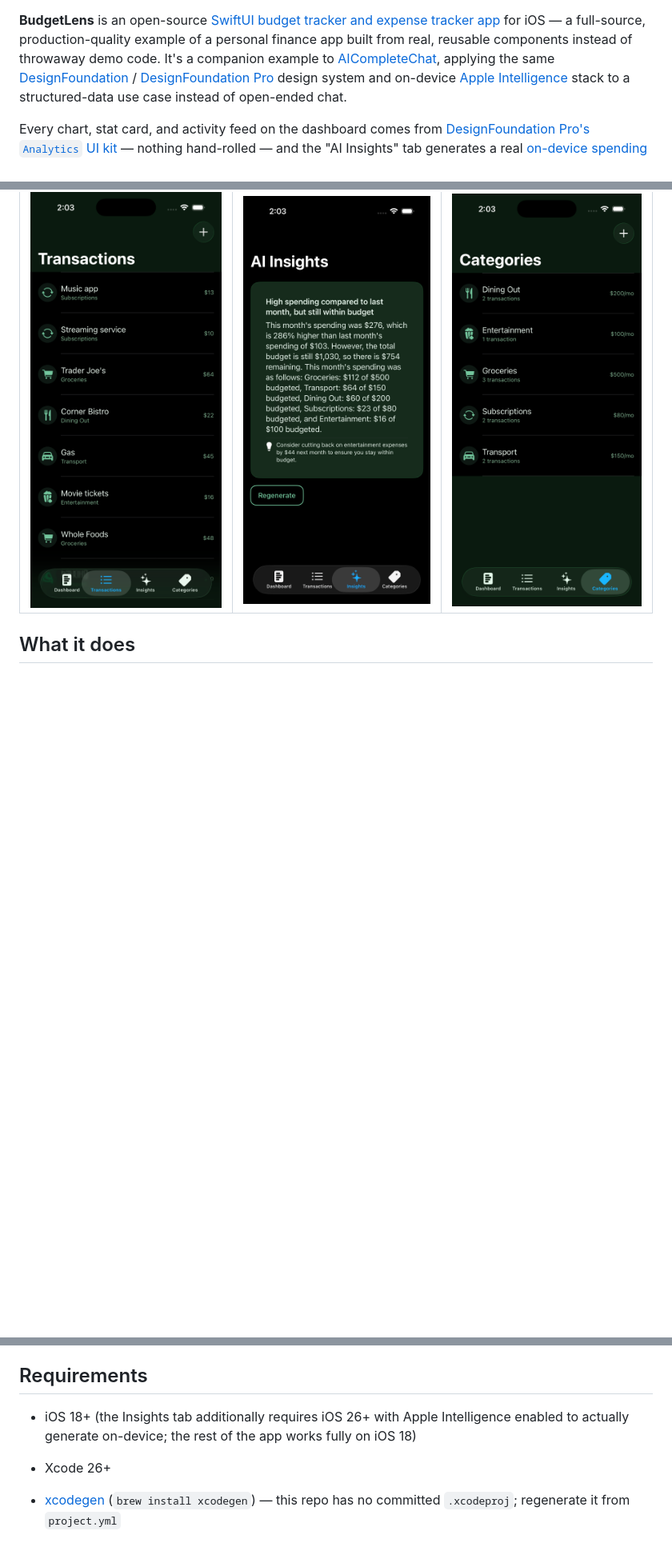
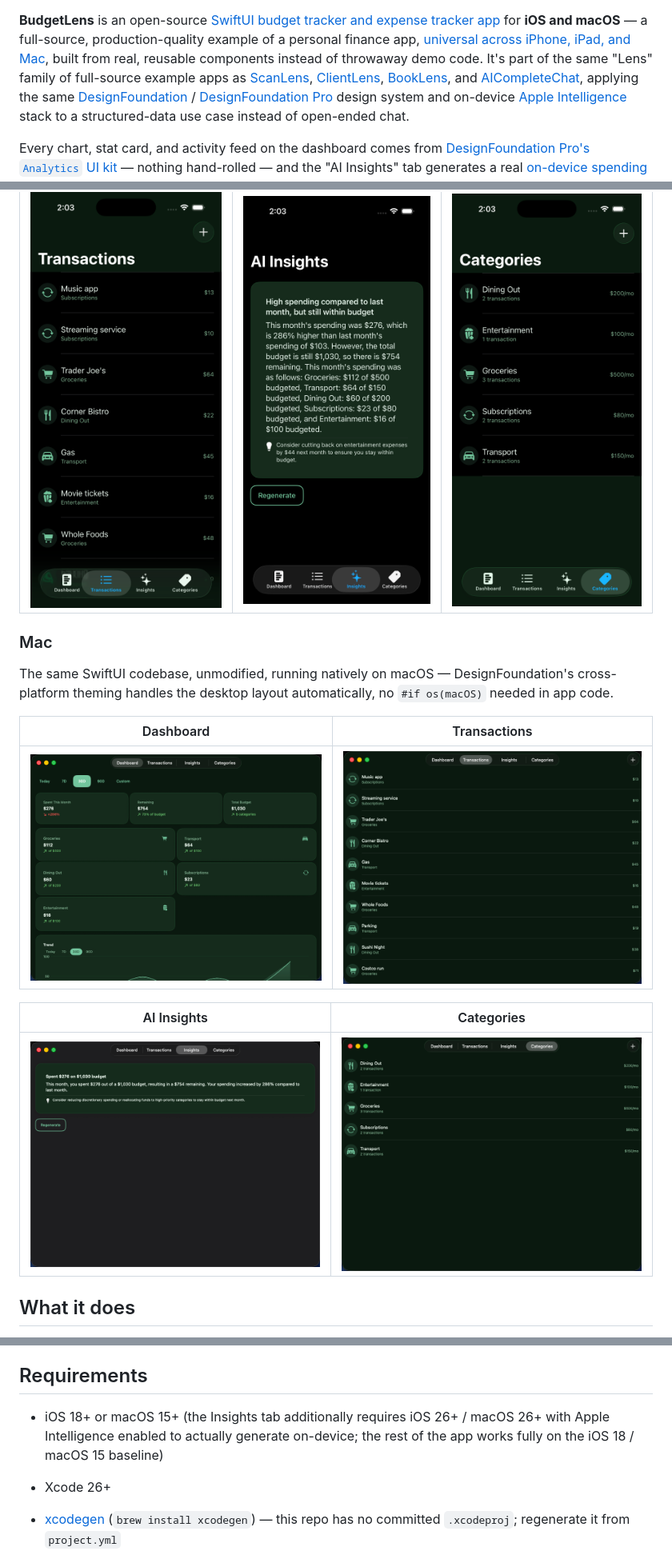
Before and after one commit to NerdSnipe-Inc/BudgetLens, a Markdown page: README.md, 3 parts joined by grey strips. Shown at 80% size. GitHub-like rendering; pictures changed too: images/mac-categories.png (added), images/mac-dashboard.png (added), images/mac-insights.png (added); blank space fills up the shorter version.

```diff
--- a/README.md
+++ b/README.md
@@ -6,9 +6,12 @@
 [![Built with DesignFoundation](https://img.shields.io/badge/built%20with-DesignFoundation-8A2BE2)](https://github.com/NerdSnipe-Inc/design-foundation)
 
 **BudgetLens** is an open-source [SwiftUI budget tracker and expense tracker app](https://github.com/NerdSnipe-Inc/BudgetLens)
-for iOS — a full-source, production-quality example of a personal finance app built from real,
-reusable components instead of throwaway demo code. It's a companion example to
-[AICompleteChat](https://github.com/NerdSnipe-Inc/AICompleteChat), applying the same
+for **iOS and macOS** — a full-source, production-quality example of a personal finance app,
+[universal across iPhone, iPad, and Mac](https://github.com/NerdSnipe-Inc/BudgetLens), built from
+real, reusable components instead of throwaway demo code. It's part of the same "Lens"
+family of full-source example apps as [ScanLens](https://github.com/NerdSnipe-Inc/ScanLens),
+[ClientLens](https://github.com/NerdSnipe-Inc/ClientLens), [BookLens](https://github.com/NerdSnipe-Inc/BookLens),
+and [AICompleteChat](https://github.com/NerdSnipe-Inc/AICompleteChat), applying the same
 [DesignFoundation](https://github.com/NerdSnipe-Inc/design-foundation) /
 [DesignFoundation Pro](https://github.com/NerdSnipe-Inc/DesignFoundationPro) design system and
 on-device [Apple Intelligence](https://github.com/NerdSnipe-Inc/BudgetLens) stack to a
@@ -48,6 +53,20 @@ on iOS 26? This is a full app, not a snippet.
 | Transactions | AI Insights | Categories |
 |---|---|---|
 | ![Transactions list](images/transactions.png) | ![On-device AI insight](images/ai-insights.png) | ![Categories list](images/categories.png) |
+
+### Mac
+
+The same SwiftUI codebase, unmodified, running natively on macOS — DesignFoundation's
+cross-platform theming handles the desktop layout automatically, no `#if os(macOS)` needed in
+app code.
+
+| Dashboard | Transactions |
+|---|---|
+| ![macOS dashboard](images/mac-dashboard.png) | ![macOS transactions](images/mac-transactions.png) |
+
+| AI Insights | Categories |
+|---|---|
+| ![macOS AI insight](images/mac-insights.png) | ![macOS categories](images/mac-categories.png) |
 
 ## What it does
 
@@ -65,8 +84,9 @@ on iOS 26? This is a full app, not a snippet.
 
 ## Requirements
 
-- iOS 18+ (the Insights tab additionally requires iOS 26+ with Apple Intelligence enabled to
-  actually generate on-device; the rest of the app works fully on iOS 18)
+- iOS 18+ or macOS 15+ (the Insights tab additionally requires iOS 26+ / macOS 26+ with Apple
+  Intelligence enabled to actually generate on-device; the rest of the app works fully on the
+  iOS 18 / macOS 15 baseline)
 - Xcode 26+
 - [xcodegen](https://github.com/yonaskolb/XcodeGen) (`brew install xcodegen`) — this repo has no
   committed `.xcodeproj`; regenerate it from `project.yml`
```
Also changed, not shown: other parts of README.md (+23 -13 lines), 1 other file.
